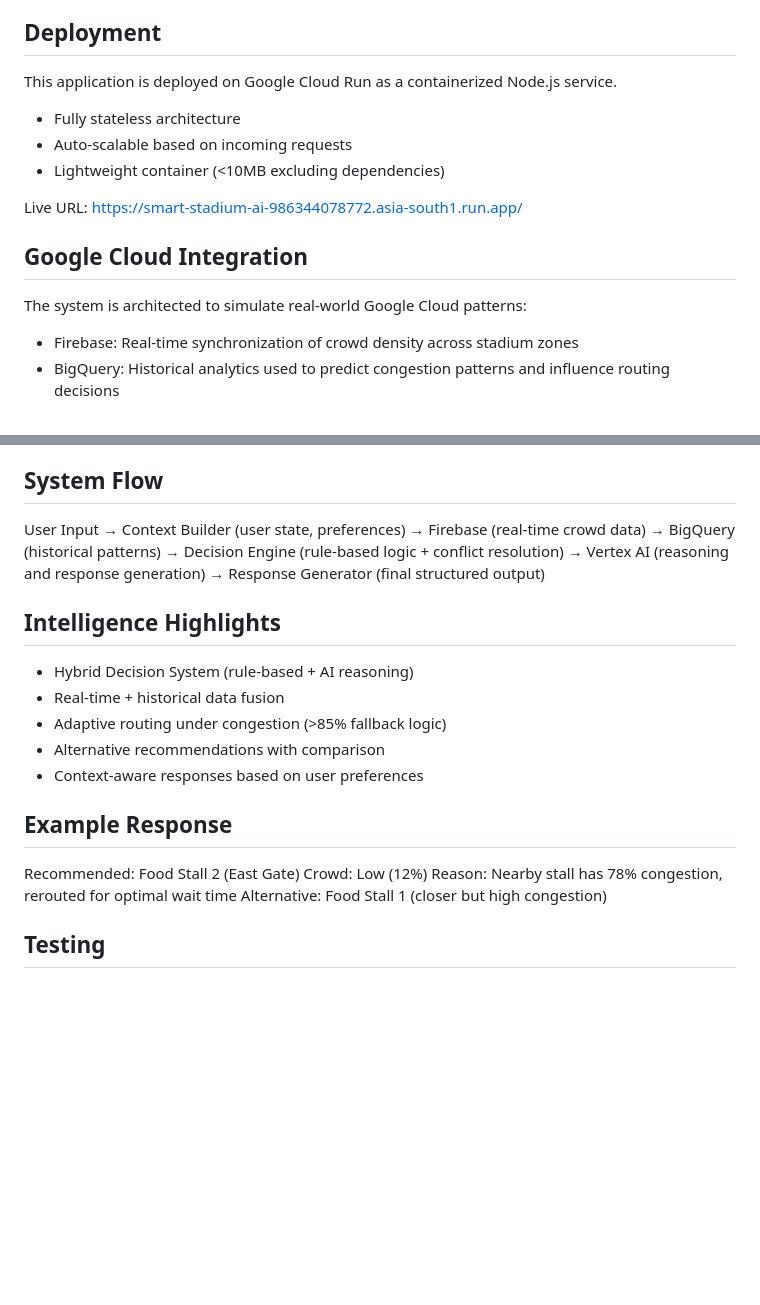
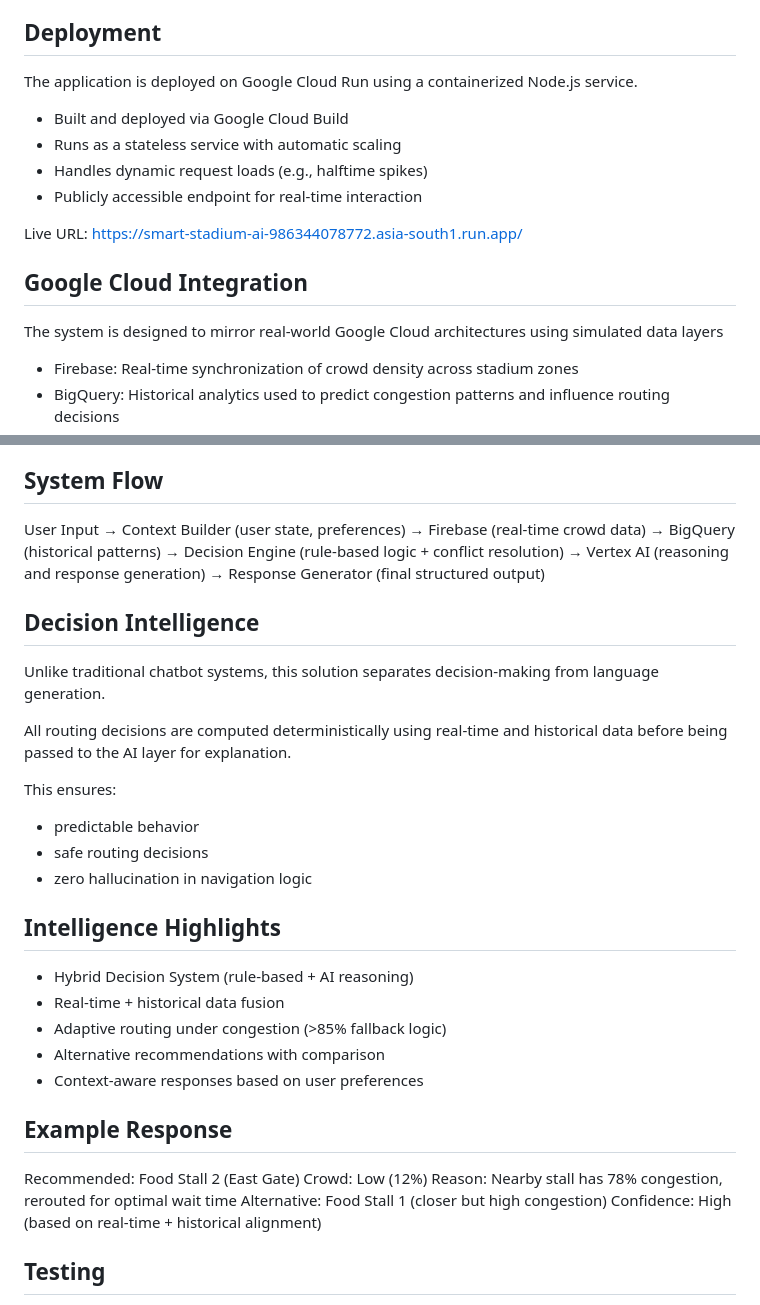
Before and after one commit to AnsariRpa/smart-stadium-ai-assistant, a Markdown page: README.md, 2 parts joined by grey strips. Drawn GitHub-style; blank space fills up the shorter version.

Commit message:
Revise README with deployment and decision intelligence info
Updated deployment details and added decision intelligence section.

```diff
--- a/README.md
+++ b/README.md
@@ -43,17 +43,18 @@ The premium frontend interface was engineered following rigorous accessibility s
 
 ## Deployment
 
-This application is deployed on Google Cloud Run as a containerized Node.js service.
+The application is deployed on Google Cloud Run using a containerized Node.js service.
 
-- Fully stateless architecture
-- Auto-scalable based on incoming requests
-- Lightweight container (<10MB excluding dependencies)
+- Built and deployed via Google Cloud Build
+- Runs as a stateless service with automatic scaling
+- Handles dynamic request loads (e.g., halftime spikes)
+- Publicly accessible endpoint for real-time interaction
 
 Live URL: https://smart-stadium-ai-986344078772.asia-south1.run.app/
 
 ## Google Cloud Integration
 
-The system is architected to simulate real-world Google Cloud patterns:
+The system is designed to mirror real-world Google Cloud architectures using simulated data layers
 
 - Firebase: Real-time synchronization of crowd density across stadium zones
 - BigQuery: Historical analytics used to predict congestion patterns and influence routing decisions
@@ -72,6 +73,17 @@ User Input
 → Vertex AI (reasoning and response generation)
 → Response Generator (final structured output)
 
+## Decision Intelligence
+
+Unlike traditional chatbot systems, this solution separates decision-making from language generation.
+
+All routing decisions are computed deterministically using real-time and historical data before being passed to the AI layer for explanation.
+
+This ensures:
+- predictable behavior
+- safe routing decisions
+- zero hallucination in navigation logic
+
 ## Intelligence Highlights
 
 - Hybrid Decision System (rule-based + AI reasoning)
@@ -80,12 +92,13 @@ User Input
 - Alternative recommendations with comparison
 - Context-aware responses based on user preferences
 
- ## Example Response
+## Example Response
 
 Recommended: Food Stall 2 (East Gate)
 Crowd: Low (12%)
 Reason: Nearby stall has 78% congestion, rerouted for optimal wait time
 Alternative: Food Stall 1 (closer but high congestion)
+Confidence: High (based on real-time + historical alignment)
 
 ## Testing
 
```
